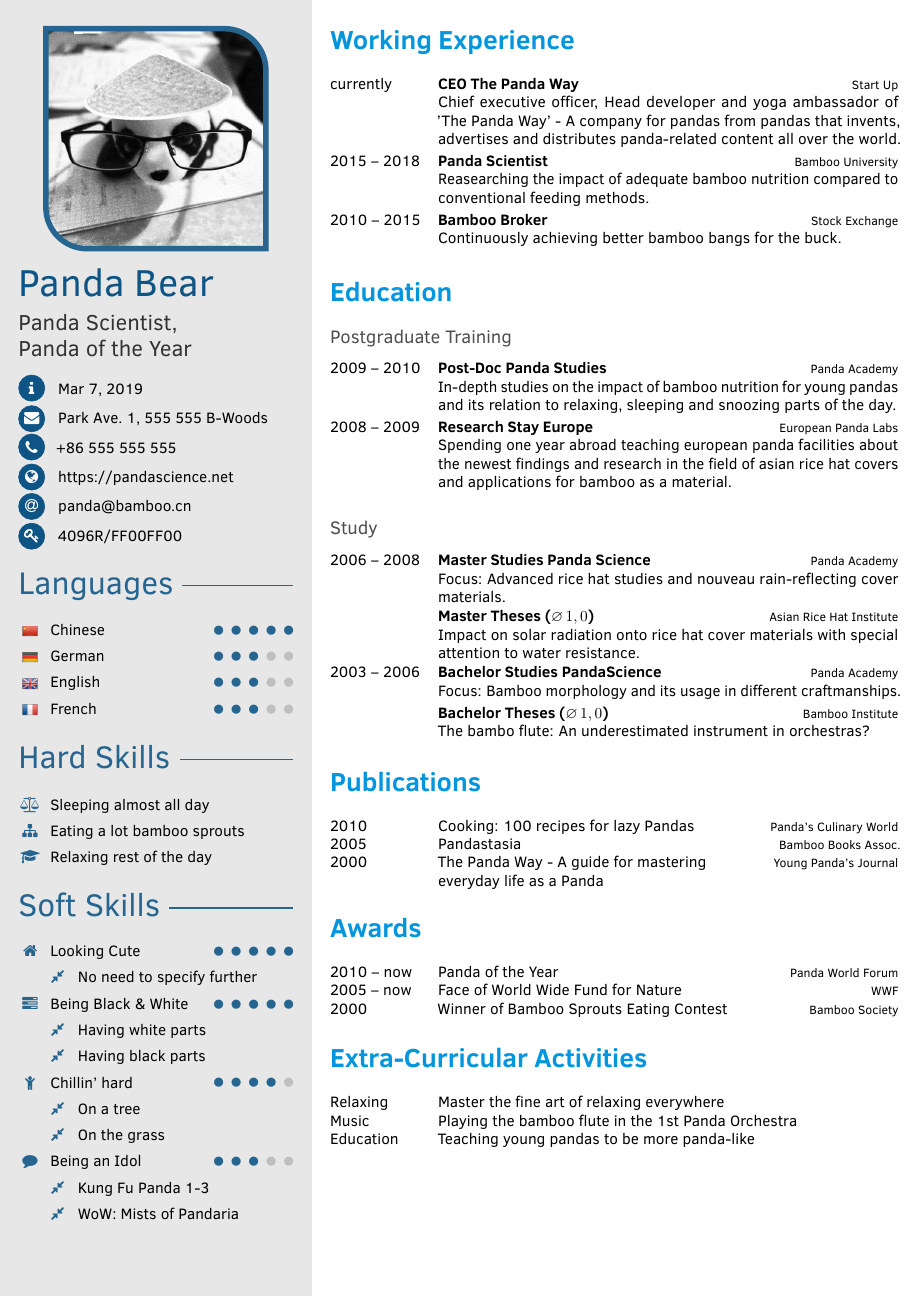
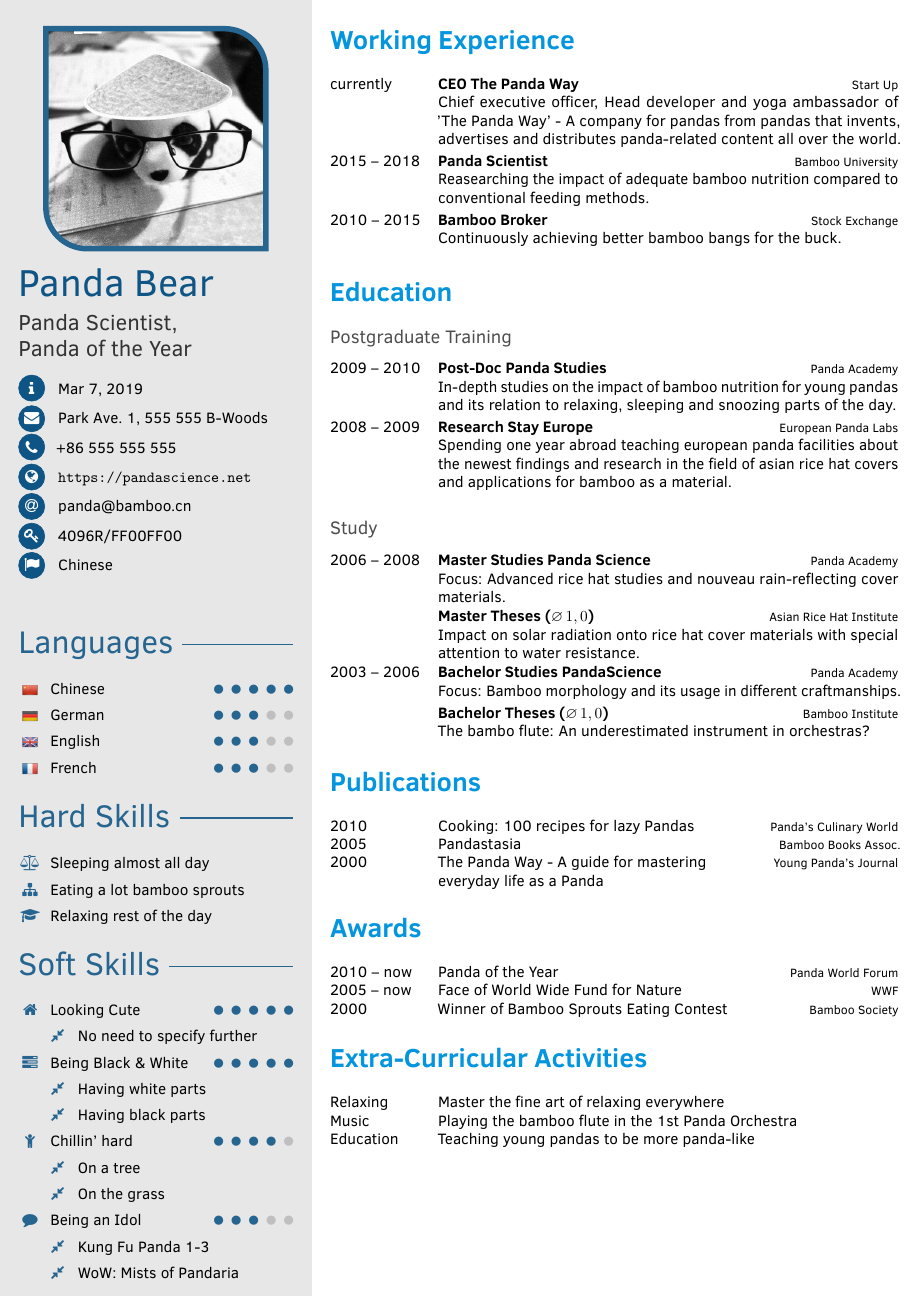
Before and after one commit to PandaScience/FortySecondsCV, a LaTeX document (template.tex, which reads fortysecondscv.cls): page 1 of 2. Compiled offline with pdfLaTeX.

Commit message:
Possibility to add Custom Data (and keep old shortcuts)

```diff
--- a/fortysecondscv.cls
+++ b/fortysecondscv.cls
@@ -199,19 +199,26 @@
 %-------------------------------------------------------------------------------
 %                              SIDEBAR ELEMENTS
 %-------------------------------------------------------------------------------
+% Name and Job Title
+\newcommand*{\cvname}[1]{\renewcommand{\cvname}{#1}}
+\newcommand*{\cvjobtitle}[1]{\renewcommand{\cvjobtitle}{#1}}
+
 % Profile picture
 \newcommand{\plotProfilePicture}{}
 \newcommand*{\cvprofilepic}[1]{\renewcommand{\cvprofilepic}{#1}\renewcommand{\plotProfilePicture}{\profileroundedcorners}}
 
-% save user definition for personal information as makro that can be used later
-\newcommand*{\cvname}[1]{\renewcommand{\cvname}{#1}}
-\newcommand*{\cvjobtitle}[1]{\renewcommand{\cvjobtitle}{#1}}
-\newcommand*{\cvbirthday}[1]{\renewcommand{\cvbirthday}{#1}}
-\newcommand*{\cvaddress}[1]{\renewcommand{\cvaddress}{#1}}
-\newcommand*{\cvphone}[1]{\renewcommand{\cvphone}{#1}}
-\newcommand*{\cvsite}[1]{\renewcommand{\cvsite}{#1}}
-\newcommand*{\cvmail}[1]{\renewcommand{\cvmail}{\href{mailto:#1}{#1}}}
-\newcommand*{\cvkey}[2]{\renewcommand{\cvkey}{%
+% Other personal information as macro that can be used later. Usage:
+% \cvcustomdata{Icon}{Text}
+% Icon can be taken from FontAwesome or Academicsicon for example
+\newcommand*{\personnaldata}{}
+\newcommand{\cvcustomdata}[2]{\apptocmd{\personnaldata}{\circleicon{#1} & #2\\}{}{}}
+% Old/Usefull subcommands/Shortcuts
+\newcommand*{\cvbirthday}[1]{\cvcustomdata{\faInfo}{#1}}
+\newcommand*{\cvaddress}[1]{\cvcustomdata{\faEnvelope}{#1}}
+\newcommand*{\cvphone}[1]{\cvcustomdata{\faPhone}{#1}}
+\newcommand*{\cvsite}[1]{\cvcustomdata{\faGlobe}{\url{#1}}}
+\newcommand*{\cvmail}[1]{\cvcustomdata{\faAt}{\href{mailto:#1}{#1}}}
+\newcommand*{\cvkey}[2]{\cvcustomdata{\faKey}{%
 	\href{https://keyserver.ubuntu.com/pks/lookup?search=#2\&op=vindex\&fingerprint=on}{#1}%
 }}
 
@@ -261,12 +268,7 @@
 % table with personal information on top sidebar on first page
 \newcommand{\personaltable}{%
 	\begin{personal}[0.6em]
-		\circleicon{\faInfo}     & \cvbirthday \\
-		\circleicon{\faEnvelope} & \cvaddress \\
-		\circleicon{\faPhone}    & \cvphone \\
-		\circleicon{\faGlobe}    & \cvsite \\
-		\circleicon{\faAt}       & \cvmail \\
-		\circleicon{\faKey}      & \cvkey
+		\personnaldata{}
 	\end{personal}
 }
 
--- a/template.tex
+++ b/template.tex
@@ -83,8 +83,8 @@
 \cvmail{panda@bamboo.cn}
 % pgp key
 \cvkey{4096R/FF00FF00}{0xAABBCCDDFF00FF00}
-% add additional information
-% \newcommand{\additional}{some more?}
+% Custom Data
+\cvcustomdata{\faFlag}{Chinese}
 
 
 %-------------------------------------------------------------------------------
```
